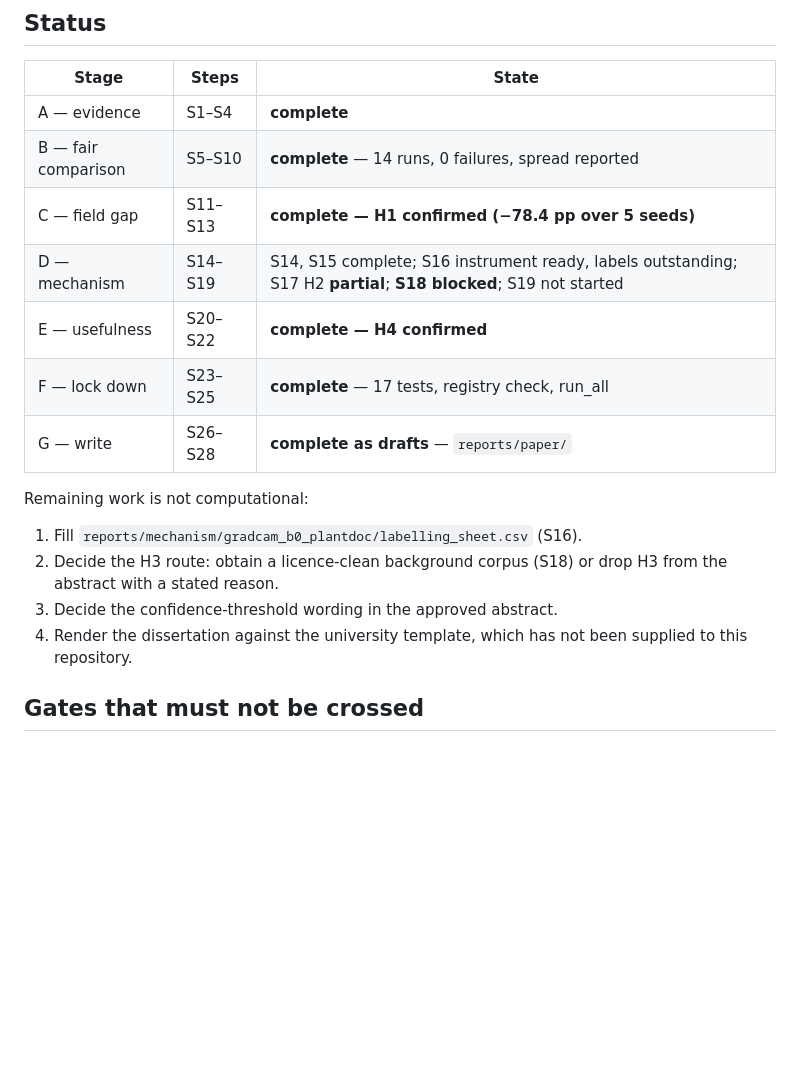
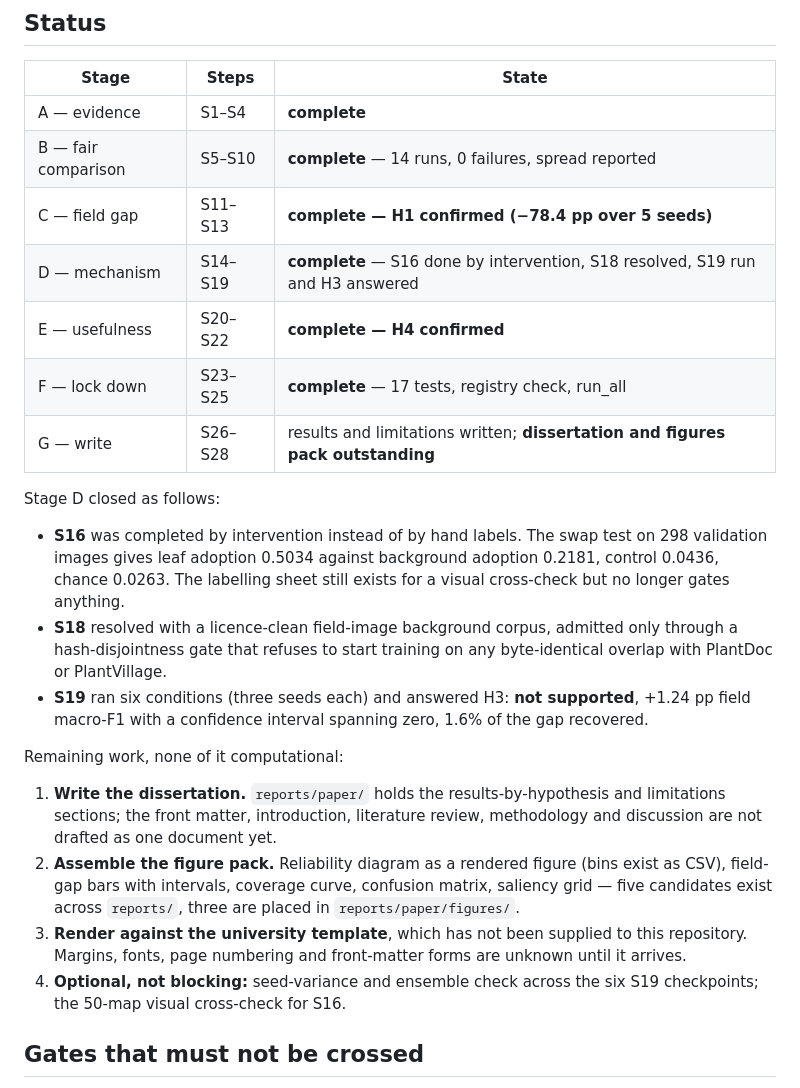
Before and after one commit to Shubham12864/Plant-leaves-disease-detection-using-cnn, a Markdown page: docs/ROADMAP.md, the part around the change. Drawn GitHub-style; blank space fills up the shorter version.

Commit message:
Roadmap status was stale: S16/S18/S19 all closed, stage D complete
The status table still said S16 labels outstanding, S18 blocked and S19 not started,
which was three steps out of date and would have read as an unfinished project. It
now records how each closed: S16 by intervention, S18 by a hashed disjointness gate,
S19 as a pre-registered null. Remaining work is writing and rendering, not compute.

```diff
--- a/docs/ROADMAP.md
+++ b/docs/ROADMAP.md
@@ -184,19 +184,38 @@ Scope statement (one controlled source, one 236-image field set, no expert re-la
 | A — evidence | S1–S4 | **complete** |
 | B — fair comparison | S5–S10 | **complete** — 14 runs, 0 failures, spread reported |
 | C — field gap | S11–S13 | **complete — H1 confirmed (−78.4 pp over 5 seeds)** |
-| D — mechanism | S14–S19 | S14, S15 complete; S16 instrument ready, labels outstanding; S17 H2 **partial**; **S18 blocked**; S19 not started |
+| D — mechanism | S14–S19 | **complete** — S16 done by intervention, S18 resolved, S19 run and H3 answered |
 | E — usefulness | S20–S22 | **complete — H4 confirmed** |
 | F — lock down | S23–S25 | **complete** — 17 tests, registry check, run_all |
-| G — write | S26–S28 | **complete as drafts** — `reports/paper/` |
+| G — write | S26–S28 | results and limitations written; **dissertation and figures pack outstanding** |
 
-Remaining work is not computational:
+Stage D closed as follows:
 
-1. Fill `reports/mechanism/gradcam_b0_plantdoc/labelling_sheet.csv` (S16).
-2. Decide the H3 route: obtain a licence-clean background corpus (S18) or drop H3
-   from the abstract with a stated reason.
-3. Decide the confidence-threshold wording in the approved abstract.
-4. Render the dissertation against the university template, which has not been
-   supplied to this repository.
+- **S16** was completed by intervention instead of by hand labels. The swap test on
+  298 validation images gives leaf adoption 0.5034 against background adoption
+  0.2181, control 0.0436, chance 0.0263. The labelling sheet still exists for a
+  visual cross-check but no longer gates anything.
+- **S18** resolved with a licence-clean field-image background corpus, admitted only
+  through a hash-disjointness gate that refuses to start training on any
+  byte-identical overlap with PlantDoc or PlantVillage.
+- **S19** ran six conditions (three seeds each) and answered H3: **not supported**,
+  +1.24 pp field macro-F1 with a confidence interval spanning zero, 1.6% of the gap
+  recovered.
+
+Remaining work, none of it computational:
+
+1. **Write the dissertation.** `reports/paper/` holds the results-by-hypothesis and
+   limitations sections; the front matter, introduction, literature review,
+   methodology and discussion are not drafted as one document yet.
+2. **Assemble the figure pack.** Reliability diagram as a rendered figure (bins exist
+   as CSV), field-gap bars with intervals, coverage curve, confusion matrix,
+   saliency grid — five candidates exist across `reports/`, three are placed in
+   `reports/paper/figures/`.
+3. **Render against the university template**, which has not been supplied to this
+   repository. Margins, fonts, page numbering and front-matter forms are unknown
+   until it arrives.
+4. **Optional, not blocking:** seed-variance and ensemble check across the six S19
+   checkpoints; the 50-map visual cross-check for S16.
 
 ## Gates that must not be crossed
 
```
